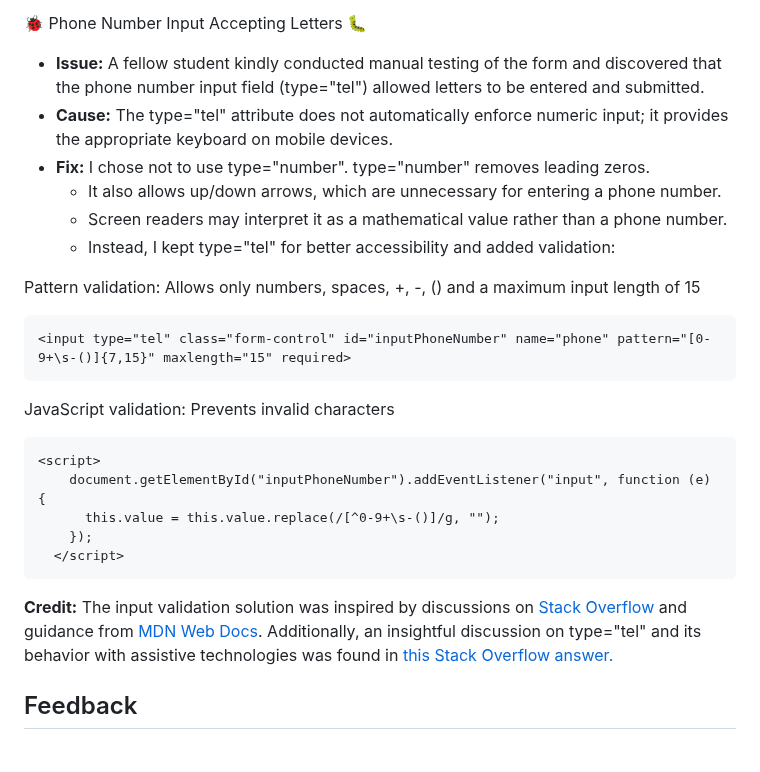
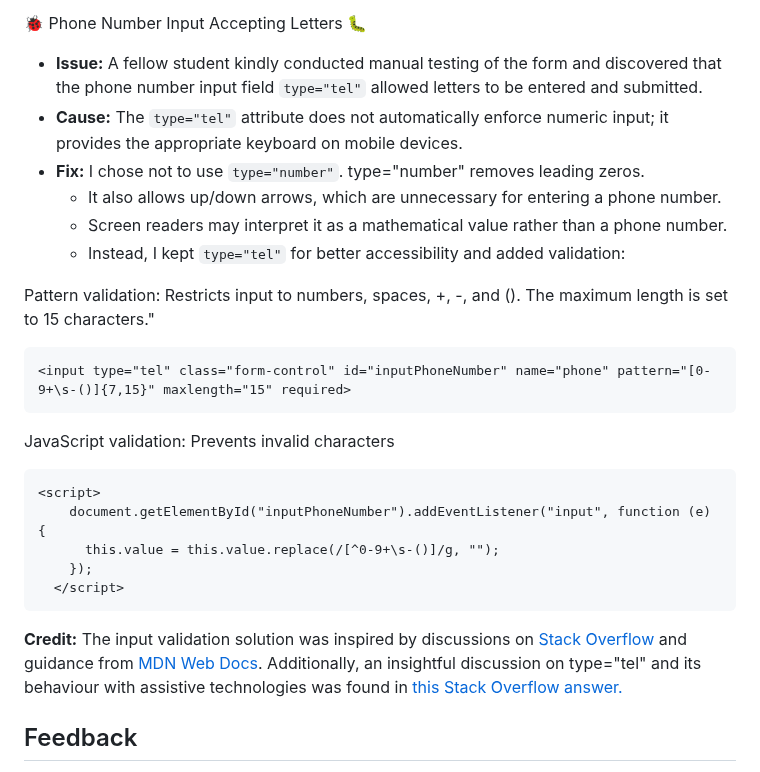
Before and after one commit to Seren-Hughes/boops-and-snoots-rescue, a Markdown page: TESTING.md, the part around the change. GitHub-like rendering.

Commit message:
docs: update spelling and grammer in testing.md

````diff
--- a/TESTING.md
+++ b/TESTING.md
@@ -561,14 +561,14 @@ Accessibility & Usability Improvements
 
 🐞 Phone Number Input Accepting Letters 🐛
 
-- **Issue:** A fellow student kindly conducted manual testing of the form and discovered that the phone number input field (type="tel") allowed letters to be entered and submitted.
-- **Cause:** The type="tel" attribute does not automatically enforce numeric input; it provides the appropriate keyboard on mobile devices.
-- **Fix:** I chose not to use type="number". type="number" removes leading zeros.
+- **Issue:** A fellow student kindly conducted manual testing of the form and discovered that the phone number input field `type="tel"` allowed letters to be entered and submitted.
+- **Cause:** The `type="tel"` attribute does not automatically enforce numeric input; it provides the appropriate keyboard on mobile devices.
+- **Fix:** I chose not to use `type="number"`. type="number" removes leading zeros.
   - It also allows up/down arrows, which are unnecessary for entering a phone number.
   - Screen readers may interpret it as a mathematical value rather than a phone number.
-  - Instead, I kept type="tel" for better accessibility and added validation:
+  - Instead, I kept `type="tel"` for better accessibility and added validation:
 
-Pattern validation: Allows only numbers, spaces, +, -, () and a maximum input length of 15
+Pattern validation: Restricts input to numbers, spaces, +, -, and (). The maximum length is set to 15 characters."
 ```
 <input type="tel" class="form-control" id="inputPhoneNumber" name="phone" pattern="[0-9+\s-()]{7,15}" maxlength="15" required>
 ```
@@ -581,7 +581,7 @@ JavaScript validation: Prevents invalid characters
   </script>
 ```
 
-**Credit:** The input validation solution was inspired by discussions on [Stack Overflow](https://stackoverflow.com/questions/8936018/limit-input-to-numbers-and-on-input-field) and guidance from [MDN Web Docs](https://developer.mozilla.org/en-US/docs/Web/HTML/Element/input/tel#validation). Additionally, an insightful discussion on type="tel" and its behavior with assistive technologies was found in [this Stack Overflow answer.](https://stackoverflow.com/questions/67903970/how-do-i-accept-only-numbers-and-reject-letters-for-input-tel)
+**Credit:** The input validation solution was inspired by discussions on [Stack Overflow](https://stackoverflow.com/questions/8936018/limit-input-to-numbers-and-on-input-field) and guidance from [MDN Web Docs](https://developer.mozilla.org/en-US/docs/Web/HTML/Element/input/tel#validation). Additionally, an insightful discussion on type="tel" and its behaviour with assistive technologies was found in [this Stack Overflow answer.](https://stackoverflow.com/questions/67903970/how-do-i-accept-only-numbers-and-reject-letters-for-input-tel)
 
 ## Feedback
 I have thoroughly tested this project to ensure functionality, usability, and responsiveness. However, I welcome any feedback or suggestions for improvement. If you spot any issues or have ideas on how this project could be enhanced, please feel free to reach out.
````
